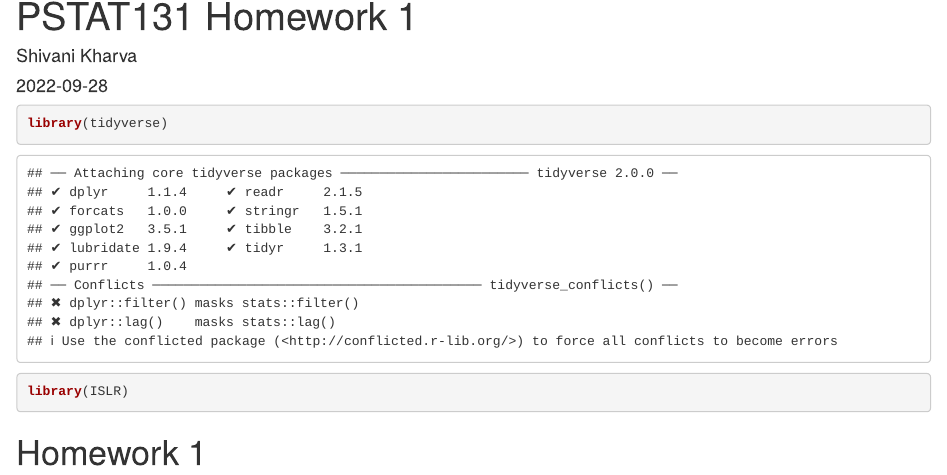
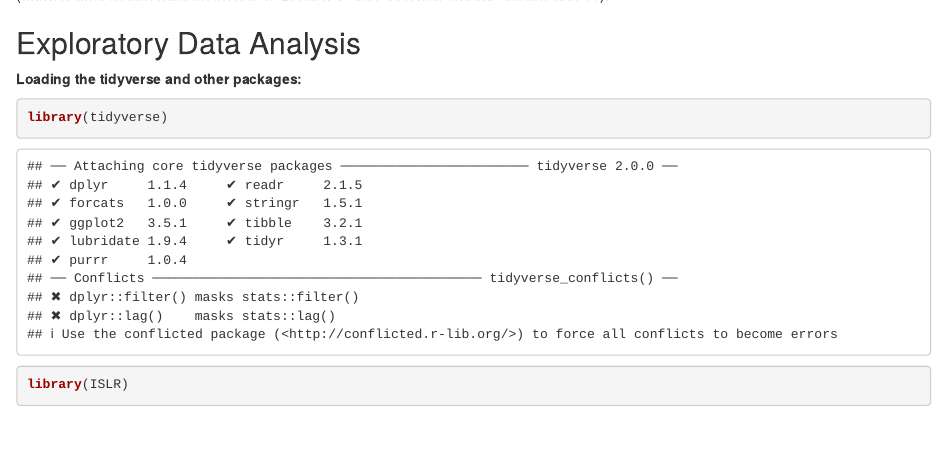
Before and after one commit to shivanikharva/PSTAT131-Homework1, an R Markdown document (PSTAT131_Homework1.Rmd): the page in a window 1100 px wide, from 30 px down before the commit and from 1590 px down after it. Rendered offline with R 4.5, knitr and Pandoc, with nearby package versions.

Commit message:
loading packages

````diff
--- a/PSTAT131_Homework1.Rmd
+++ b/PSTAT131_Homework1.Rmd
@@ -7,11 +7,6 @@ output: html_document
 
 ```{r setup, include=FALSE}
 knitr::opts_chunk$set(echo = TRUE)
-```
-
-```{r}
-library(tidyverse)
-library(ISLR)
 ```
 
 # Homework 1
@@ -60,3 +55,8 @@ This question is predictive because the campaign is attempting to predict the li
 This question is inferential because the campaign is attempting to see how changing a specific feature related to the voter would affect their likelihood to support the candidate. Rather than using all features to best predict the voter's likelihood of supporting the candidate, the campaign is questioning how manipulating this one feature may affect the outcome. The aim is to test the relationship between the outcome (likelihood to vote in support of the voter) and a predictor (whether they had personal contact with the candidate) to see if any possible causal claims can be made (which is what an inferential model is from Lecture: Course Overview and Introduction slide 39).
 
 ## Exploratory Data Analysis
+**Loading the tidyverse and other packages:**
+```{r}
+library(tidyverse)
+library(ISLR)
+```
````
